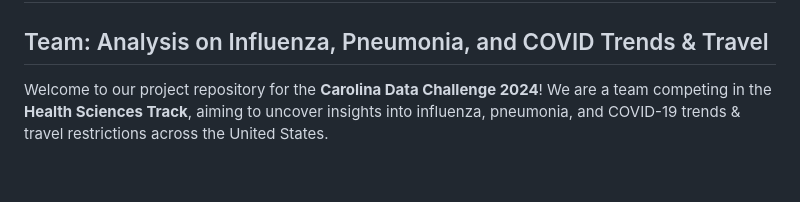
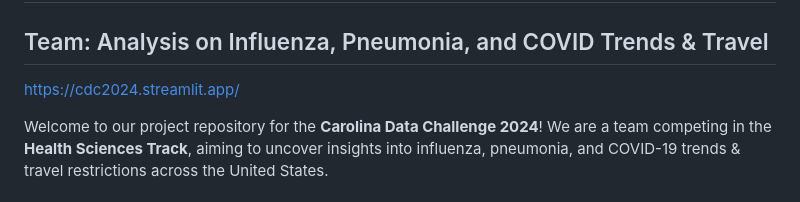
Before and after one commit to kensho-pilkey/CDC, a Markdown page: README.md, the part around the change. GitHub-like rendering; blank space fills up the shorter version.

```diff
--- a/README.md
+++ b/README.md
@@ -1,6 +1,8 @@
 # Carolina Data Challenge 2024 - Health Sciences Track
 
 ## Team: Analysis on Influenza, Pneumonia, and COVID Trends & Travel
+
+https://cdc2024.streamlit.app/
 
 Welcome to our project repository for the **Carolina Data Challenge 2024**! We are a team competing in the **Health Sciences Track**, aiming to uncover insights into influenza, pneumonia, and COVID-19 trends & travel restrictions across the United States.
 
```
